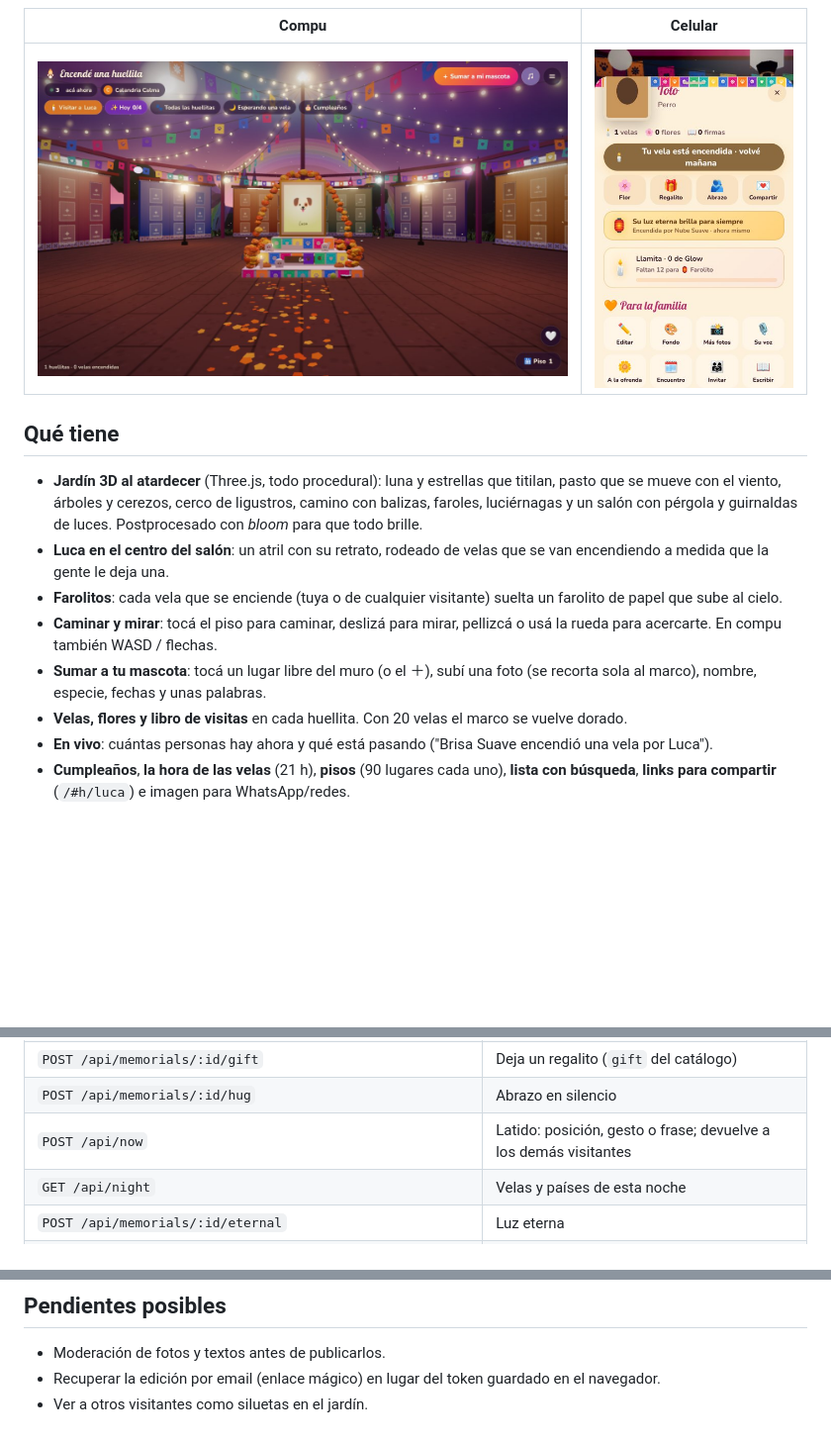
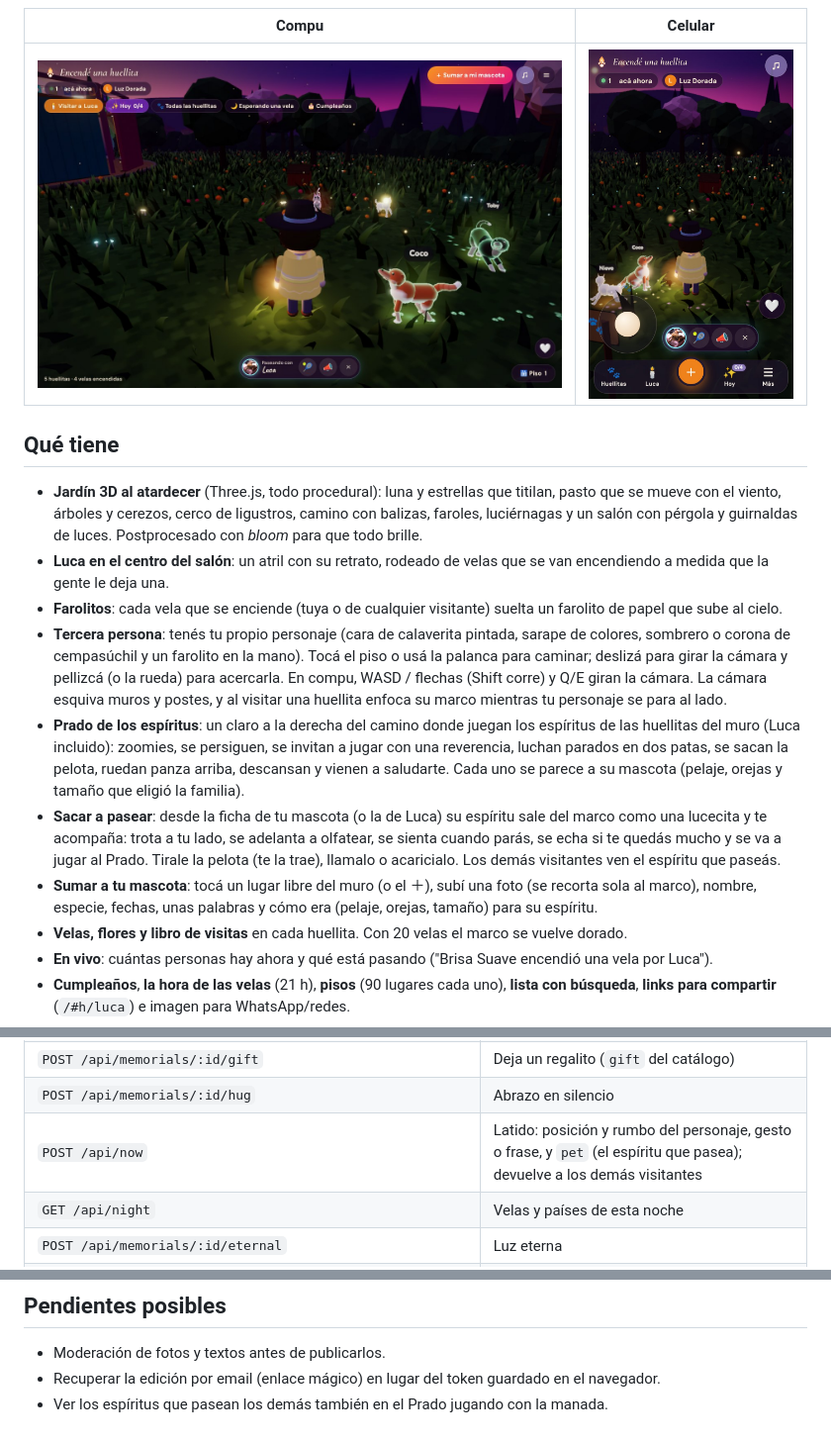
Before and after one commit to axellaban/Encende-una-huellita, a Markdown page: README.md, 3 parts joined by grey strips. Shown at 99% size. Drawn GitHub-style; pictures changed too: docs/captura-celular.jpg, docs/captura-escritorio.jpg; blank space fills up the shorter version.

```diff
--- a/README.md
+++ b/README.md
@@ -23,10 +23,21 @@ ofrenda, encendé una vela, dejá flores y firmá su libro de visitas.
   a medida que la gente le deja una.
 - **Farolitos**: cada vela que se enciende (tuya o de cualquier visitante) suelta un farolito de papel
   que sube al cielo.
-- **Caminar y mirar**: tocá el piso para caminar, deslizá para mirar, pellizcá o usá la rueda para
-  acercarte. En compu también WASD / flechas.
+- **Tercera persona**: tenés tu propio personaje (cara de calaverita pintada, sarape de colores,
+  sombrero o corona de cempasúchil y un farolito en la mano). Tocá el piso o usá la palanca para
+  caminar; deslizá para girar la cámara y pellizcá (o la rueda) para acercarla. En compu, WASD /
+  flechas (Shift corre) y Q/E giran la cámara. La cámara esquiva muros y postes, y al visitar una
+  huellita enfoca su marco mientras tu personaje se para al lado.
+- **Prado de los espíritus**: un claro a la derecha del camino donde juegan los espíritus de las
+  huellitas del muro (Luca incluido): zoomies, se persiguen, se invitan a jugar con una reverencia,
+  luchan parados en dos patas, se sacan la pelota, ruedan panza arriba, descansan y vienen a saludarte.
+  Cada uno se parece a su mascota (pelaje, orejas y tamaño que eligió la familia).
+- **Sacar a pasear**: desde la ficha de tu mascota (o la de Luca) su espíritu sale del marco como una
+  lucecita y te acompaña: trota a tu lado, se adelanta a olfatear, se sienta cuando parás, se echa si
+  te quedás mucho y se va a jugar al Prado. Tirale la pelota (te la trae), llamalo o acaricialo.
+  Los demás visitantes ven el espíritu que paseás.
 - **Sumar a tu mascota**: tocá un lugar libre del muro (o el ＋), subí una foto (se recorta sola al
-  marco), nombre, especie, fechas y unas palabras.
+  marco), nombre, especie, fechas, unas palabras y cómo era (pelaje, orejas, tamaño) para su espíritu.
 - **Velas, flores y libro de visitas** en cada huellita. Con 20 velas el marco se vuelve dorado.
 - **En vivo**: cuántas personas hay ahora y qué está pasando ("Brisa Suave encendió una vela por Luca").
 - **Cumpleaños**, **la hora de las velas** (21 h), **pisos** (90 lugares cada uno), **lista con
@@ -160,7 +179,7 @@ server/index.js         Servidor local
 | `GET /api/activity/:since` | Eventos nuevos + cuántos hay ahora |
 | `POST /api/memorials/:id/gift` | Deja un regalito (`gift` del catálogo) |
 | `POST /api/memorials/:id/hug` | Abrazo en silencio |
-| `POST /api/now` | Latido: posición, gesto o frase; devuelve a los demás visitantes |
+| `POST /api/now` | Latido: posición y rumbo del personaje, gesto o frase, y `pet` (el espíritu que pasea); devuelve a los demás visitantes |
 | `GET /api/night` | Velas y países de esta noche |
 | `POST /api/memorials/:id/eternal` | Luz eterna |
 | `POST /api/memorials/:id/altar` · `GET /api/altar` | Poner en la ofrenda de hoy / lista del día |
@@ -181,4 +200,4 @@ La investigación inicial, hecha con [REA](https://github.com/morluto/rea), est
 
 - Moderación de fotos y textos antes de publicarlos.
 - Recuperar la edición por email (enlace mágico) en lugar del token guardado en el navegador.
-- Ver a otros visitantes como siluetas en el jardín.
+- Ver los espíritus que pasean los demás también en el Prado jugando con la manada.
```
Also changed, not shown: other parts of README.md (+11 -3 lines), AGENTS.md (+25 -6 lines), PENDIENTES.md (+6 -1 lines), 8 other files.
